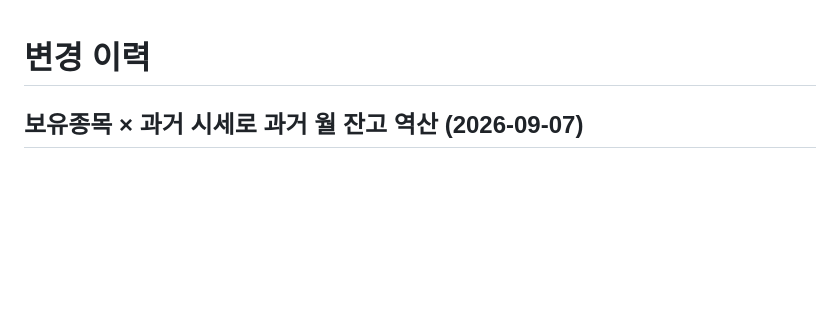
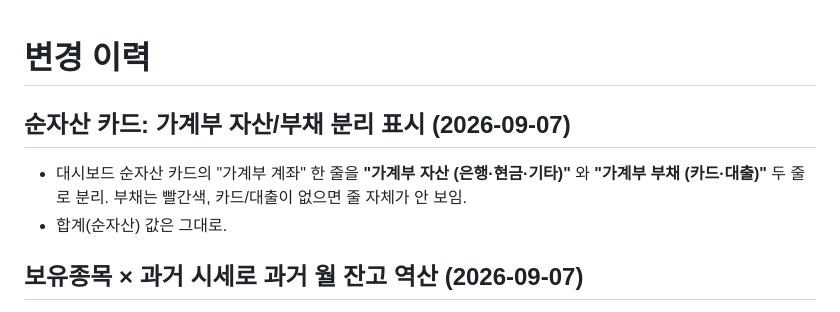
Before and after one commit to TJ-Kang333/portfolio-manager, a Markdown page: CHANGELOG.md, the part around the change. Drawn GitHub-style; blank space fills up the shorter version.

Commit message:
Update CHANGELOG for asset/debt split in net worth card
Co-Authored-By: Claude Sonnet 5 <noreply@anthropic.com>

```diff
--- a/CHANGELOG.md
+++ b/CHANGELOG.md
@@ -1,4 +1,10 @@
 # 변경 이력
+
+## 순자산 카드: 가계부 자산/부채 분리 표시 (2026-09-07)
+
+- 대시보드 순자산 카드의 "가계부 계좌" 한 줄을 **"가계부 자산 (은행·현금·기타)"** 와
+  **"가계부 부채 (카드·대출)"** 두 줄로 분리. 부채는 빨간색, 카드/대출이 없으면 줄 자체가 안 보임.
+- 합계(순자산) 값은 그대로.
 
 ## 보유종목 × 과거 시세로 과거 월 잔고 역산 (2026-09-07)
 
```
